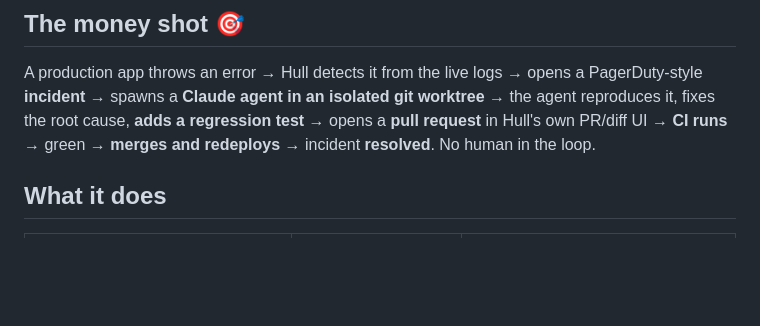
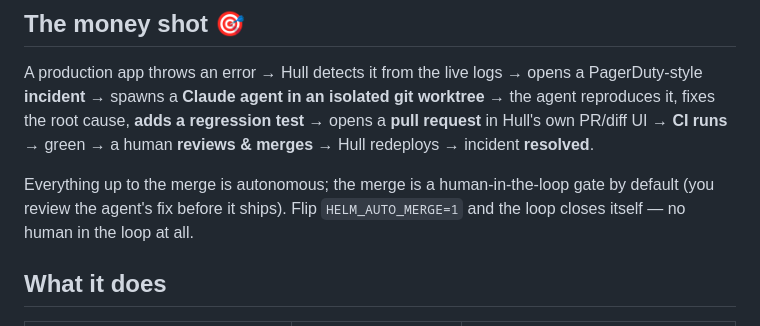
Before and after one commit to jhmaddox/hull-claude-build-day, a Markdown page: README.md, the part around the change. Drawn GitHub-style; blank space fills up the shorter version.

Commit message:
README: reflect HITL merge default in the autonomous-loop description
Co-Authored-By: Claude Opus 4.8 (1M context) <noreply@anthropic.com>

```diff
--- a/README.md
+++ b/README.md
@@ -18,7 +18,11 @@ A production app throws an error → Hull detects it from the live logs → open
 PagerDuty-style **incident** → spawns a **Claude agent in an isolated git
 worktree** → the agent reproduces it, fixes the root cause, **adds a regression
 test** → opens a **pull request** in Hull's own PR/diff UI → **CI runs** → green
-→ **merges and redeploys** → incident **resolved**. No human in the loop.
+→ a human **reviews & merges** → Hull redeploys → incident **resolved**.
+
+Everything up to the merge is autonomous; the merge is a human-in-the-loop gate
+by default (you review the agent's fix before it ships). Flip
+`HELM_AUTO_MERGE=1` and the loop closes itself — no human in the loop at all.
 
 ## What it does
 
```
